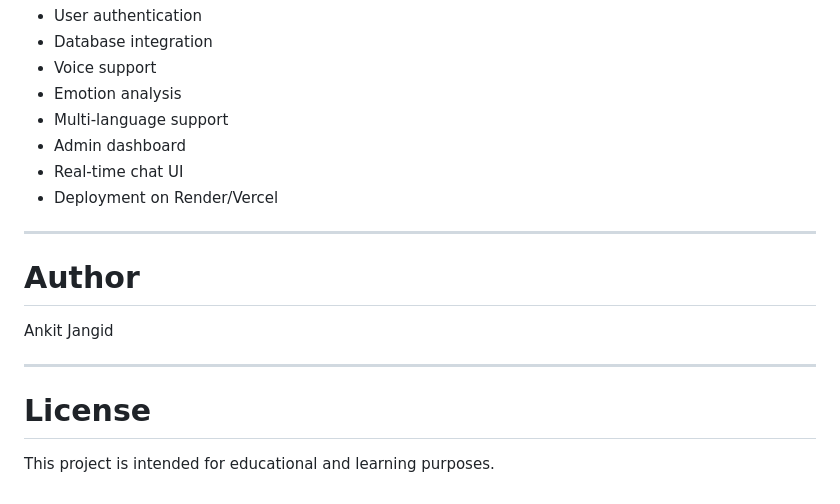
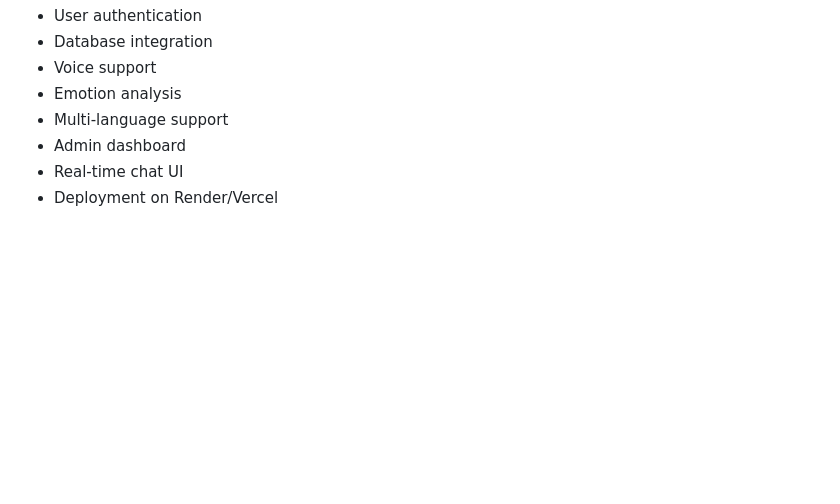
Before and after one commit to ankitjangid02/AI-mental-health-chatbot-with-ANTIGRAVITY, a Markdown page: README.md, the part around the change. Drawn GitHub-style; blank space fills up the shorter version.

Commit message:
updated readme_og

```diff
--- a/README.md
+++ b/README.md
@@ -271,15 +271,3 @@ llama-3.1-8b-instant
 - Admin dashboard
 - Real-time chat UI
 - Deployment on Render/Vercel
-
----
-
-# Author
-
-Ankit Jangid
-
----
-
-# License
-
-This project is intended for educational and learning purposes.
```
